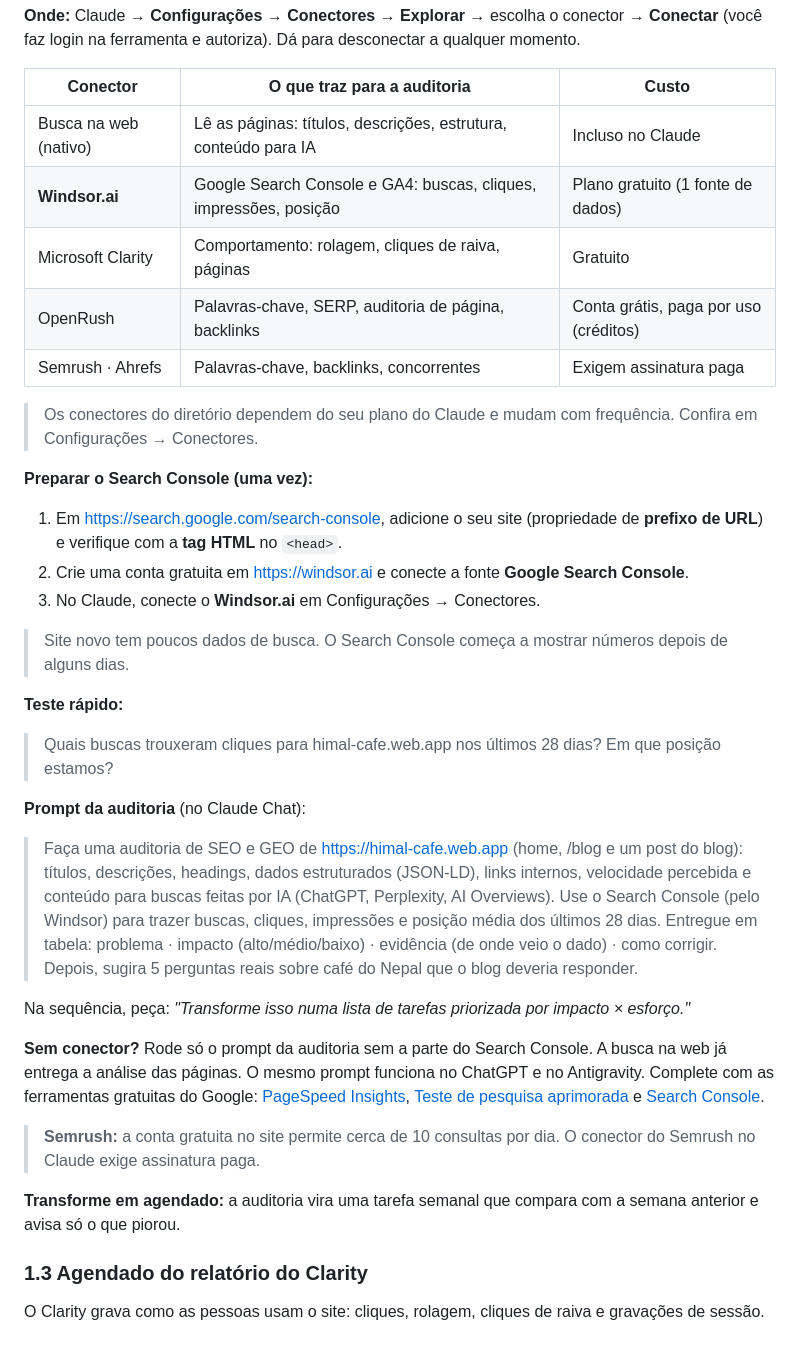
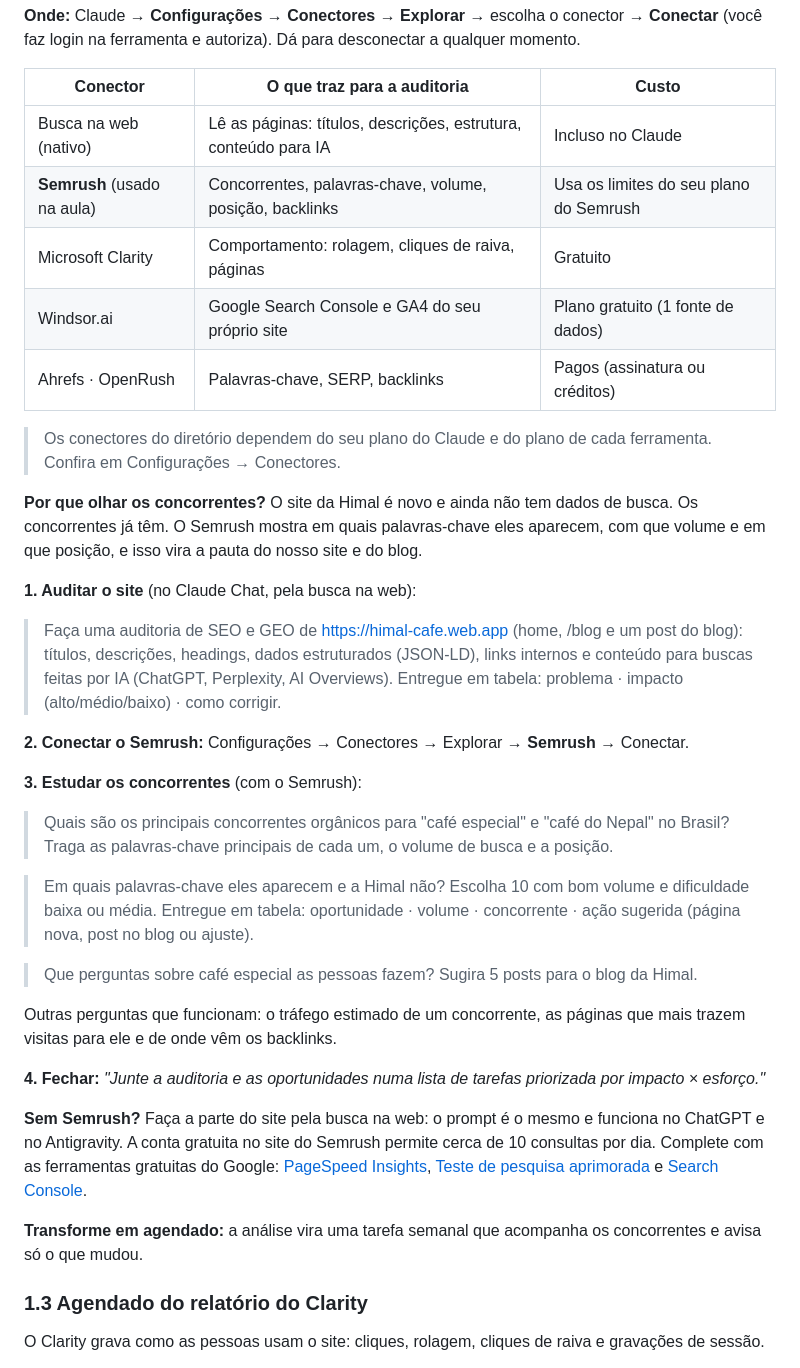
Before and after one commit to matheusborguete/himal-cafe, a Markdown page: aula/PASSO-A-PASSO.md, the part around the change. GitHub-like rendering.

Commit message:
Material da aula: auditoria de SEO com o conector do Semrush e análise de concorrentes
Co-Authored-By: Claude Opus 5.5 <noreply@anthropic.com>

```diff
--- a/aula/PASSO-A-PASSO.md
+++ b/aula/PASSO-A-PASSO.md
@@ -60,36 +60,34 @@ Um **agendado** é um prompt que roda sozinho num horário: todo dia às 8h, tod
 | Conector | O que traz para a auditoria | Custo |
 |---|---|---|
 | Busca na web (nativo) | Lê as páginas: títulos, descrições, estrutura, conteúdo para IA | Incluso no Claude |
-| **Windsor.ai** | Google Search Console e GA4: buscas, cliques, impressões, posição | Plano gratuito (1 fonte de dados) |
+| **Semrush** (usado na aula) | Concorrentes, palavras-chave, volume, posição, backlinks | Usa os limites do seu plano do Semrush |
 | Microsoft Clarity | Comportamento: rolagem, cliques de raiva, páginas | Gratuito |
-| OpenRush | Palavras-chave, SERP, auditoria de página, backlinks | Conta grátis, paga por uso (créditos) |
-| Semrush · Ahrefs | Palavras-chave, backlinks, concorrentes | Exigem assinatura paga |
+| Windsor.ai | Google Search Console e GA4 do seu próprio site | Plano gratuito (1 fonte de dados) |
+| Ahrefs · OpenRush | Palavras-chave, SERP, backlinks | Pagos (assinatura ou créditos) |
 
-> Os conectores do diretório dependem do seu plano do Claude e mudam com frequência. Confira em Configurações → Conectores.
+> Os conectores do diretório dependem do seu plano do Claude e do plano de cada ferramenta. Confira em Configurações → Conectores.
 
-**Preparar o Search Console (uma vez):**
-1. Em https://search.google.com/search-console, adicione o seu site (propriedade de **prefixo de URL**) e verifique com a **tag HTML** no `<head>`.
-2. Crie uma conta gratuita em https://windsor.ai e conecte a fonte **Google Search Console**.
-3. No Claude, conecte o **Windsor.ai** em Configurações → Conectores.
+**Por que olhar os concorrentes?** O site da Himal é novo e ainda não tem dados de busca. Os concorrentes já têm. O Semrush mostra em quais palavras-chave eles aparecem, com que volume e em que posição, e isso vira a pauta do nosso site e do blog.
 
-> Site novo tem poucos dados de busca. O Search Console começa a mostrar números depois de alguns dias.
+**1. Auditar o site** (no Claude Chat, pela busca na web):
+> Faça uma auditoria de SEO e GEO de https://himal-cafe.web.app (home, /blog e um post do blog): títulos, descrições, headings, dados estruturados (JSON-LD), links internos e conteúdo para buscas feitas por IA (ChatGPT, Perplexity, AI Overviews). Entregue em tabela: problema · impacto (alto/médio/baixo) · como corrigir.
 
-**Teste rápido:**
-> Quais buscas trouxeram cliques para himal-cafe.web.app nos últimos 28 dias? Em que posição estamos?
+**2. Conectar o Semrush:** Configurações → Conectores → Explorar → **Semrush** → Conectar.
 
-**Prompt da auditoria** (no Claude Chat):
-> Faça uma auditoria de SEO e GEO de https://himal-cafe.web.app (home, /blog e um post do blog): títulos, descrições, headings, dados estruturados (JSON-LD), links internos, velocidade percebida e conteúdo para buscas feitas por IA (ChatGPT, Perplexity, AI Overviews).
-> Use o Search Console (pelo Windsor) para trazer buscas, cliques, impressões e posição média dos últimos 28 dias.
-> Entregue em tabela: problema · impacto (alto/médio/baixo) · evidência (de onde veio o dado) · como corrigir.
-> Depois, sugira 5 perguntas reais sobre café do Nepal que o blog deveria responder.
+**3. Estudar os concorrentes** (com o Semrush):
+> Quais são os principais concorrentes orgânicos para "café especial" e "café do Nepal" no Brasil? Traga as palavras-chave principais de cada um, o volume de busca e a posição.
 
-Na sequência, peça: *"Transforme isso numa lista de tarefas priorizada por impacto × esforço."*
+> Em quais palavras-chave eles aparecem e a Himal não? Escolha 10 com bom volume e dificuldade baixa ou média. Entregue em tabela: oportunidade · volume · concorrente · ação sugerida (página nova, post no blog ou ajuste).
 
-**Sem conector?** Rode só o prompt da auditoria sem a parte do Search Console. A busca na web já entrega a análise das páginas. O mesmo prompt funciona no ChatGPT e no Antigravity. Complete com as ferramentas gratuitas do Google: [PageSpeed Insights](https://pagespeed.web.dev), [Teste de pesquisa aprimorada](https://search.google.com/test/rich-results) e [Search Console](https://search.google.com/search-console).
+> Que perguntas sobre café especial as pessoas fazem? Sugira 5 posts para o blog da Himal.
 
-> **Semrush:** a conta gratuita no site permite cerca de 10 consultas por dia. O conector do Semrush no Claude exige assinatura paga.
+Outras perguntas que funcionam: o tráfego estimado de um concorrente, as páginas que mais trazem visitas para ele e de onde vêm os backlinks.
 
-**Transforme em agendado:** a auditoria vira uma tarefa semanal que compara com a semana anterior e avisa só o que piorou.
+**4. Fechar:** *"Junte a auditoria e as oportunidades numa lista de tarefas priorizada por impacto × esforço."*
+
+**Sem Semrush?** Faça a parte do site pela busca na web: o prompt é o mesmo e funciona no ChatGPT e no Antigravity. A conta gratuita no site do Semrush permite cerca de 10 consultas por dia. Complete com as ferramentas gratuitas do Google: [PageSpeed Insights](https://pagespeed.web.dev), [Teste de pesquisa aprimorada](https://search.google.com/test/rich-results) e [Search Console](https://search.google.com/search-console).
+
+**Transforme em agendado:** a análise vira uma tarefa semanal que acompanha os concorrentes e avisa só o que mudou.
 
 ### 1.3 Agendado do relatório do Clarity
 
```
Also changed, not shown: aula/PRE-REQUISITOS.md (+4 -4 lines).
